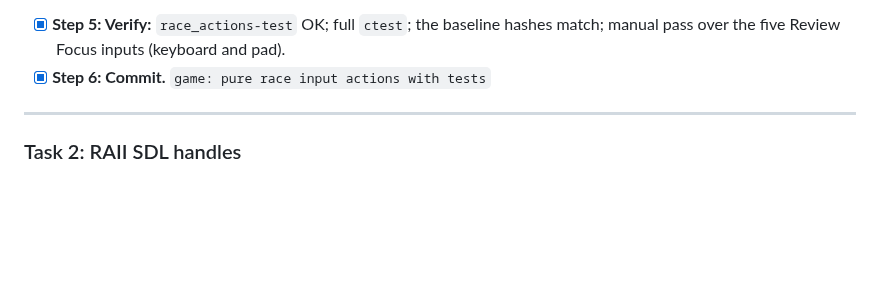
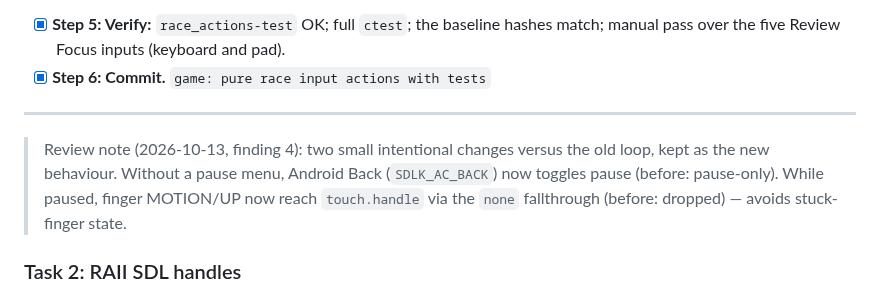
Before and after one commit to JovaniTarnowski/road-rash, a Markdown page: docs/plans/28-race-shell-input-and-raii.md, the part around the change. GitHub-like rendering; blank space fills up the shorter version.

Commit message:
docs: record review findings 3-4 (finish wording, race_action notes)

```diff
--- a/docs/plans/28-race-shell-input-and-raii.md
+++ b/docs/plans/28-race-shell-input-and-raii.md
@@ -115,6 +115,8 @@ int main() {
 
 ---
 
+> Review note (2026-10-13, finding 4): two small intentional changes versus the old loop, kept as the new behaviour. Without a pause menu, Android Back (`SDLK_AC_BACK`) now toggles pause (before: pause-only). While paused, finger MOTION/UP now reach `touch.handle` via the `none` fallthrough (before: dropped) — avoids stuck-finger state.
+
 ### Task 2: RAII SDL handles
 
 **Wave:** W6 (after Task 1) · **Owns:** `src/sdl_handles.hpp`, `tests/sdl_handles_test.cpp`, `src/game_main.cpp` · **Profile:** mechanical
```
Also changed, not shown: docs/plans/26-one-race-construction-path.md (+2 -1 lines).
